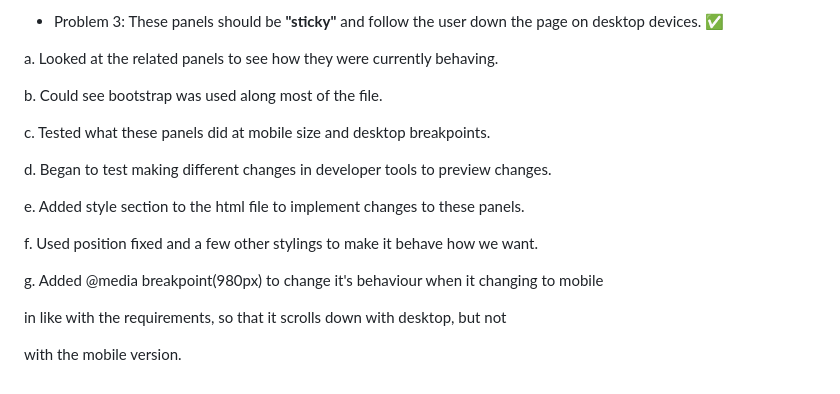
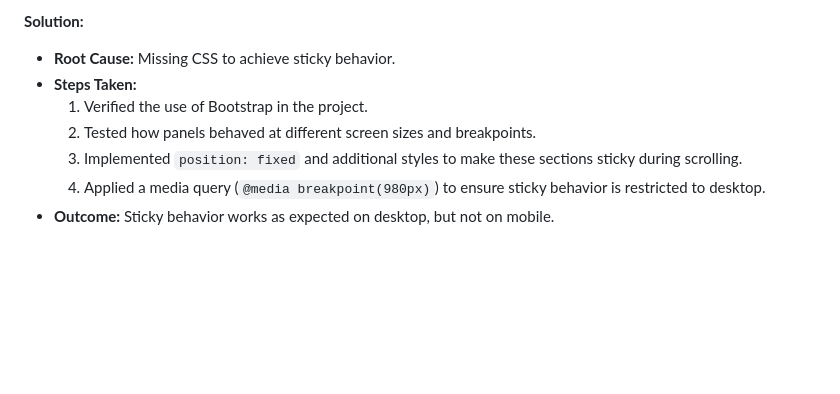
Before and after one commit to kendallgmason/SSE_Test, a Markdown page: README.md, the part around one of its changes. Drawn GitHub-style; blank space fills up the shorter version.

```diff
--- a/README.md
+++ b/README.md
@@ -69,20 +70,8 @@ Pre-problem bug fix:
-- Problem 3: These panels should be **"sticky"** and follow the user down the page on desktop devices. ✅
-
-a. Looked at the related panels to see how they were currently behaving.
-
-b. Could see bootstrap was used along most of the file.
-
-c. Tested what these panels did at mobile size and desktop breakpoints.
-
-d. Began to test making different changes in developer tools to preview
-   changes.
-
-e. Added style section to the html file to implement changes to these panels.
-
-f. Used position fixed and a few other stylings to make it behave how we want.
-
-g. Added @media breakpoint(980px) to change it's behaviour when it changing to mobile
-
-in like with the requirements, so that it scrolls down with desktop, but not
-
-with the mobile version.
+**Solution:**
+- **Root Cause:** Missing CSS to achieve sticky behavior.
+- **Steps Taken:**
+  1. Verified the use of Bootstrap in the project.
+  2. Tested how panels behaved at different screen sizes and breakpoints.
+  3. Implemented `position: fixed` and additional styles to make these sections sticky during scrolling.
+  4. Applied a media query (`@media breakpoint(980px)`) to ensure sticky behavior is restricted to desktop.
+- **Outcome:** Sticky behavior works as expected on desktop, but not on mobile.
```
Also changed, not shown: other parts of README.md (+46 -45 lines).
